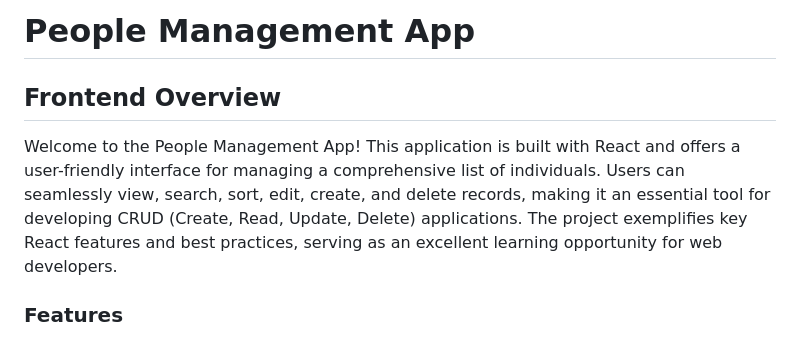
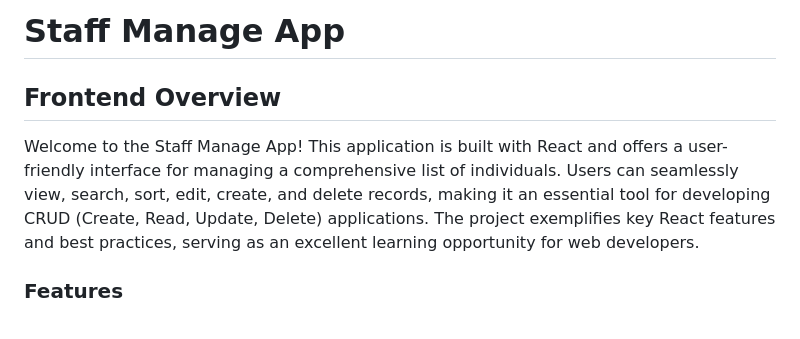
Before and after one commit to mystyButterfly/staff-manage, a Markdown page: README.md, the part around the change. Rendered like a GitHub page.

```diff
--- a/README.md
+++ b/README.md
@@ -1,8 +1,8 @@
-# People Management App
+# Staff Manage App
 
 ## Frontend Overview
 
-Welcome to the People Management App! This application is built with React and offers a user-friendly interface for managing a comprehensive list of individuals. Users can seamlessly view, search, sort, edit, create, and delete records, making it an essential tool for developing CRUD (Create, Read, Update, Delete) applications. The project exemplifies key React features and best practices, serving as an excellent learning opportunity for web developers.
+Welcome to the Staff Manage App! This application is built with React and offers a user-friendly interface for managing a comprehensive list of individuals. Users can seamlessly view, search, sort, edit, create, and delete records, making it an essential tool for developing CRUD (Create, Read, Update, Delete) applications. The project exemplifies key React features and best practices, serving as an excellent learning opportunity for web developers.
 
 ### Features
 
```
